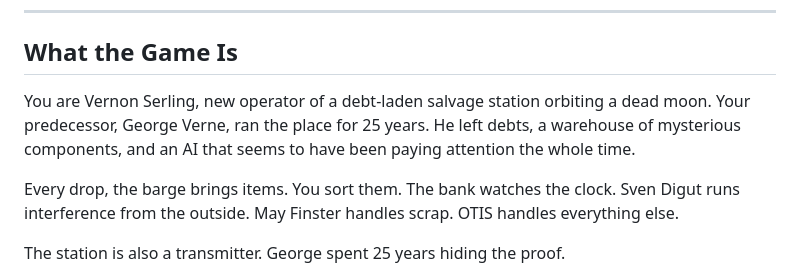
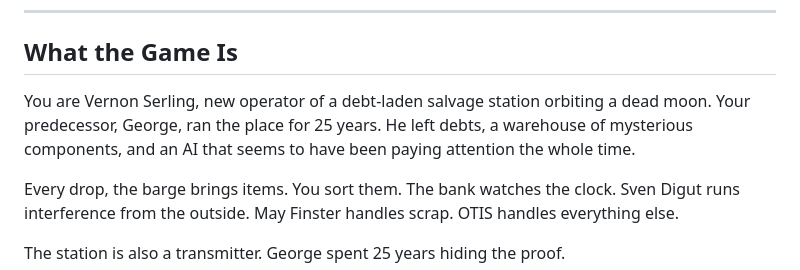
Before and after one commit to questforgelitrpg/OTIS, a Markdown page: README.md, the part around the change. GitHub-like rendering.

```diff
--- a/README.md
+++ b/README.md
@@ -10,7 +10,7 @@ A browser-based narrative set aboard a junk-processing moon salvage station. You
 
 ## What the Game Is
 
-You are Vernon Serling, new operator of a debt-laden salvage station orbiting a dead moon. Your predecessor, George Verne, ran the place for 25 years. He left debts, a warehouse of mysterious components, and an AI that seems to have been paying attention the whole time.
+You are Vernon Serling, new operator of a debt-laden salvage station orbiting a dead moon. Your predecessor, George, ran the place for 25 years. He left debts, a warehouse of mysterious components, and an AI that seems to have been paying attention the whole time.
 
 Every drop, the barge brings items. You sort them. The bank watches the clock. Sven Digut runs interference from the outside. May Finster handles scrap. OTIS handles everything else.
 
```
